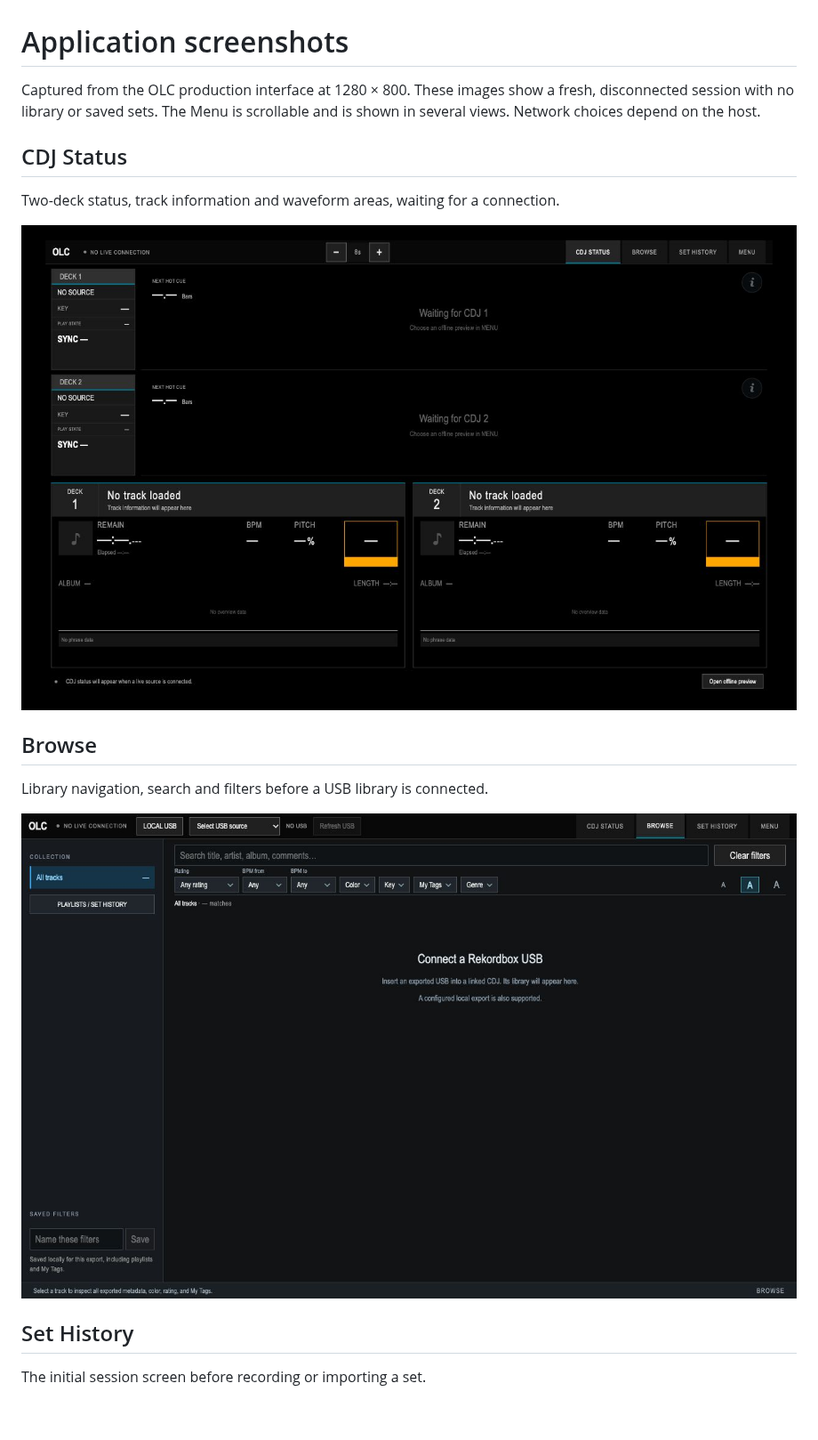
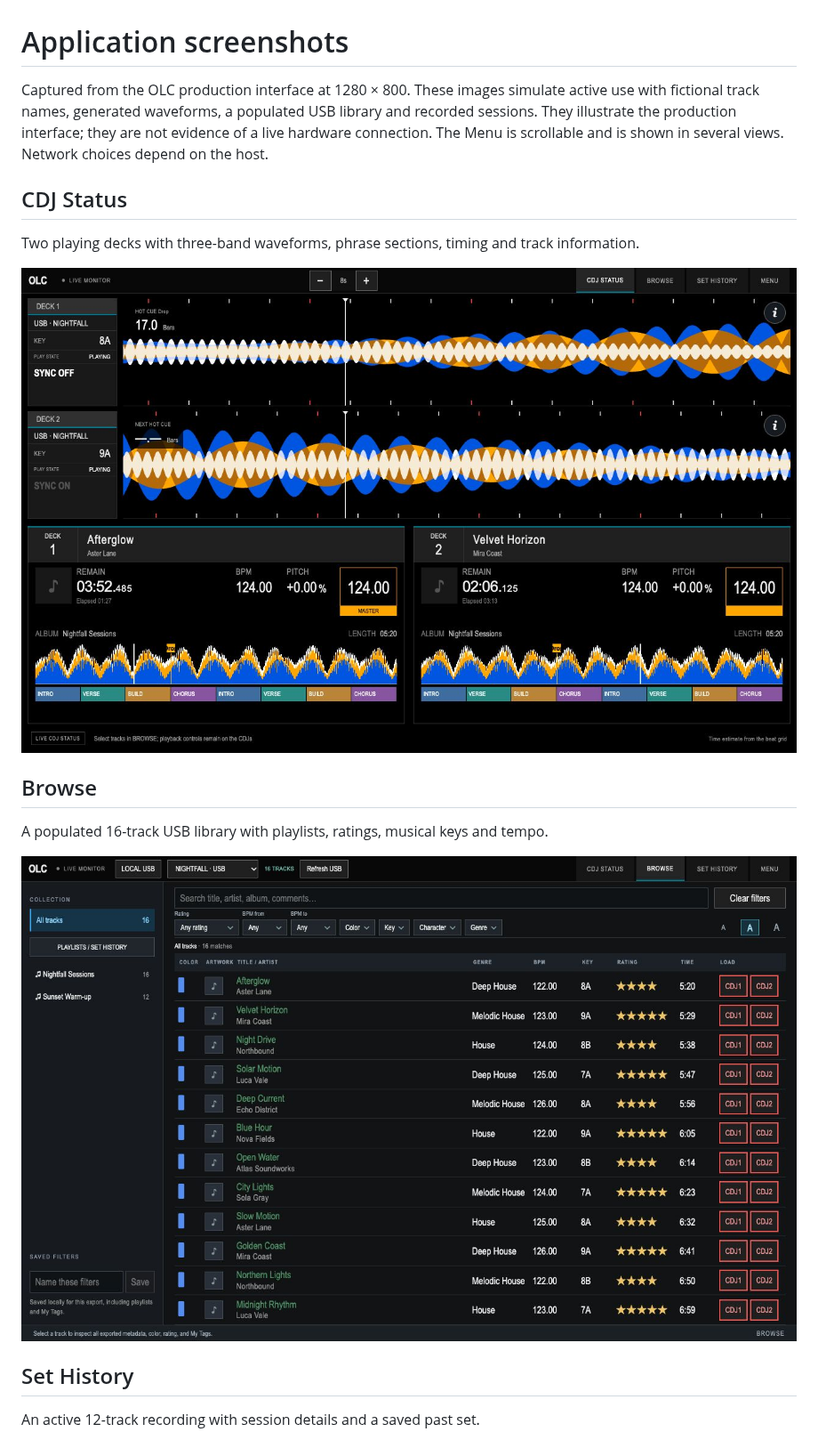
Before and after one commit to hdelplan/OneLibraryCompanion, a Markdown page: docs/screenshots.md, the part around one of its changes. Shown at 89% size. Drawn GitHub-style; pictures changed too: docs/screenshots/browse.png, docs/screenshots/cdj-status.png; blank space fills up the shorter version.

```diff
--- a/docs/screenshots.md
+++ b/docs/screenshots.md
@@ -1,22 +1,22 @@
 # Application screenshots
 
-Captured from the OLC production interface at 1280 × 800. These images show a fresh, disconnected session with no library or saved sets. The Menu is scrollable and is shown in several views. Network choices depend on the host.
+Captured from the OLC production interface at 1280 × 800. These images simulate active use with fictional track names, generated waveforms, a populated USB library and recorded sessions. They illustrate the production interface; they are not evidence of a live hardware connection. The Menu is scrollable and is shown in several views. Network choices depend on the host.
 
 ## CDJ Status
 
-Two-deck status, track information and waveform areas, waiting for a connection.
+Two playing decks with three-band waveforms, phrase sections, timing and track information.
 
 ![CDJ Status](screenshots/cdj-status.png)
 
 ## Browse
 
-Library navigation, search and filters before a USB library is connected.
+A populated 16-track USB library with playlists, ratings, musical keys and tempo.
 
 ![Browse](screenshots/browse.png)
 
 ## Set History
 
-The initial session screen before recording or importing a set.
+An active 12-track recording with session details and a saved past set.
 
 ![Set History](screenshots/set-history.png)
 
```
Also changed, not shown: other parts of docs/screenshots.md (+2 -2 lines), README.md (+1 -1 lines), docs/screenshots/menu-connections.png, docs/screenshots/menu-display.png, docs/screenshots/menu-library-filters.png, docs/screenshots/set-history.png, 1 other file.
